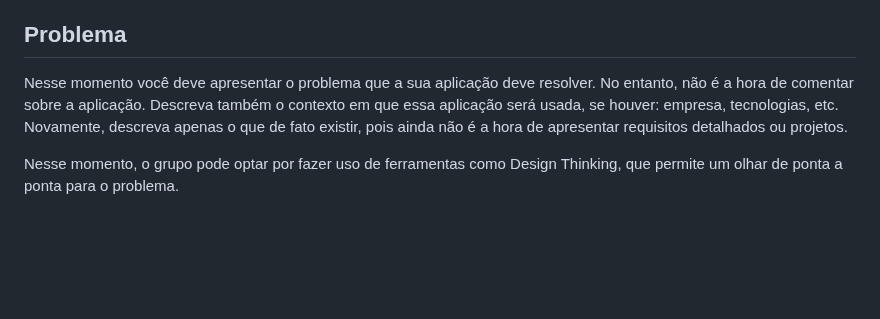
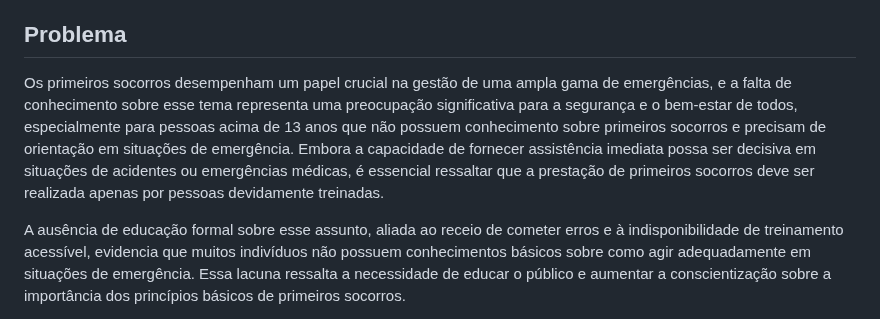
Before and after one commit to ICEI-PUC-Minas-PPLES-TI/plf-es-2024-1-ti1-0387200-primeira-ajuda-1, a Markdown page: docs/README.md, the part around one of its changes. Rendered like a GitHub page; blank space fills up the shorter version.

Commit message:
refactor/Atualiza a seção do problema fornecendo uma descrição

```diff
--- a/docs/README.md
+++ b/docs/README.md
@@ -20,7 +20,7 @@ Esta seção traz explicações breves sobre o conjunto de artefatos que precisa
 
 ## Problema
 
-Nesse momento você deve apresentar o problema que a sua aplicação deve resolver. No entanto, não é a hora de comentar sobre a aplicação. Descreva também o contexto em que essa aplicação será usada, se houver: empresa, tecnologias, etc. Novamente, descreva apenas o que de fato existir, pois ainda não é a hora de apresentar requisitos detalhados ou projetos.
+Os primeiros socorros desempenham um papel crucial na gestão de uma ampla gama de emergências, e a falta de conhecimento sobre esse tema representa uma preocupação significativa para a segurança e o bem-estar de todos, especialmente para pessoas acima de 13 anos que não possuem conhecimento sobre primeiros socorros e precisam de orientação em situações de emergência. Embora a capacidade de fornecer assistência imediata possa ser decisiva em situações de acidentes ou emergências médicas, é essencial ressaltar que a prestação de primeiros socorros deve ser realizada apenas por pessoas devidamente treinadas.
 
-Nesse momento, o grupo pode optar por fazer uso de ferramentas como Design Thinking, que permite um olhar de ponta a ponta para o problema.
+A ausência de educação formal sobre esse assunto, aliada ao receio de cometer erros e à indisponibilidade de treinamento acessível, evidencia que muitos indivíduos não possuem conhecimentos básicos sobre como agir adequadamente em situações de emergência. Essa lacuna ressalta a necessidade de educar o público e aumentar a conscientização sobre a importância dos princípios básicos de primeiros socorros.
 
```
Also changed, not shown: other parts of docs/README.md (+0 -5 lines).
